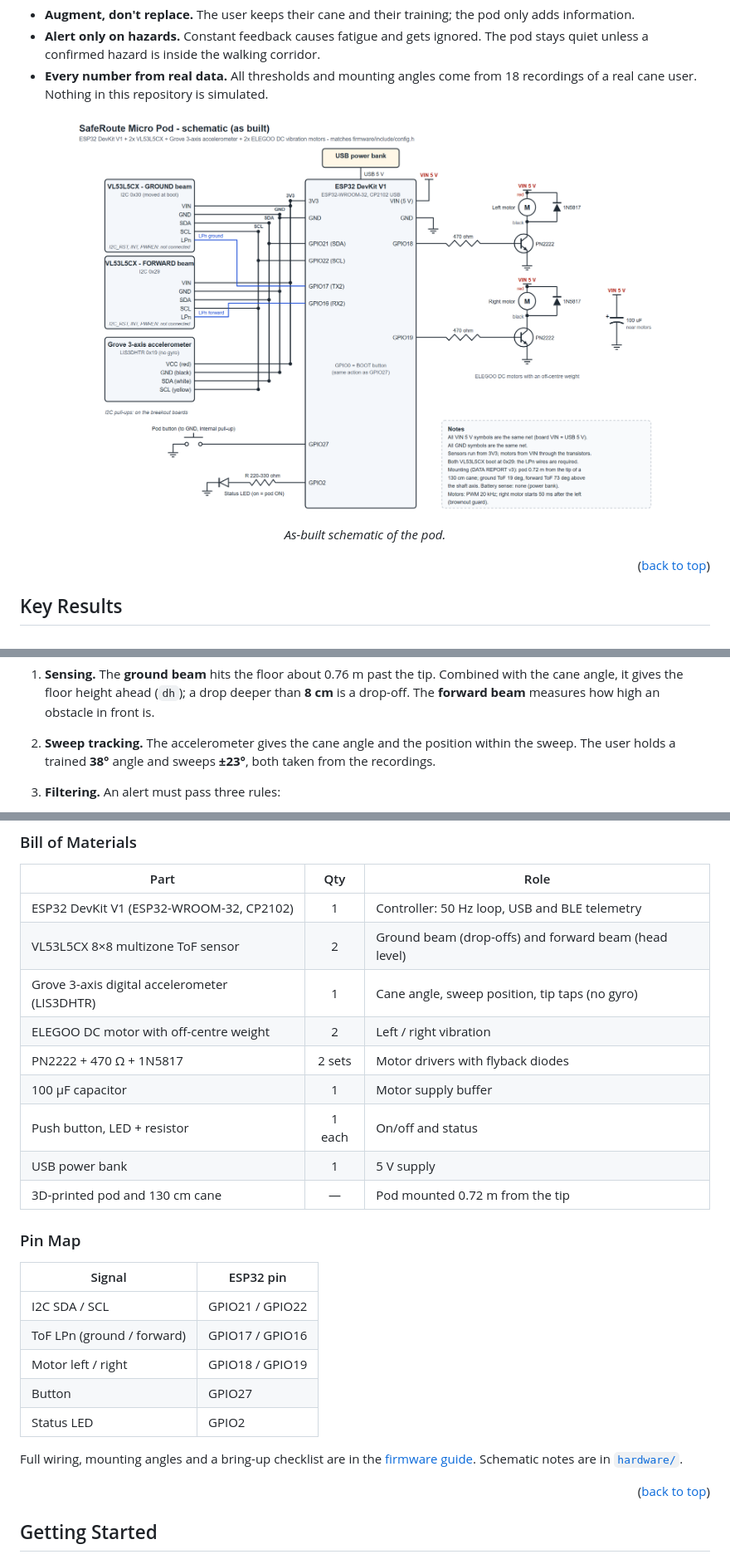
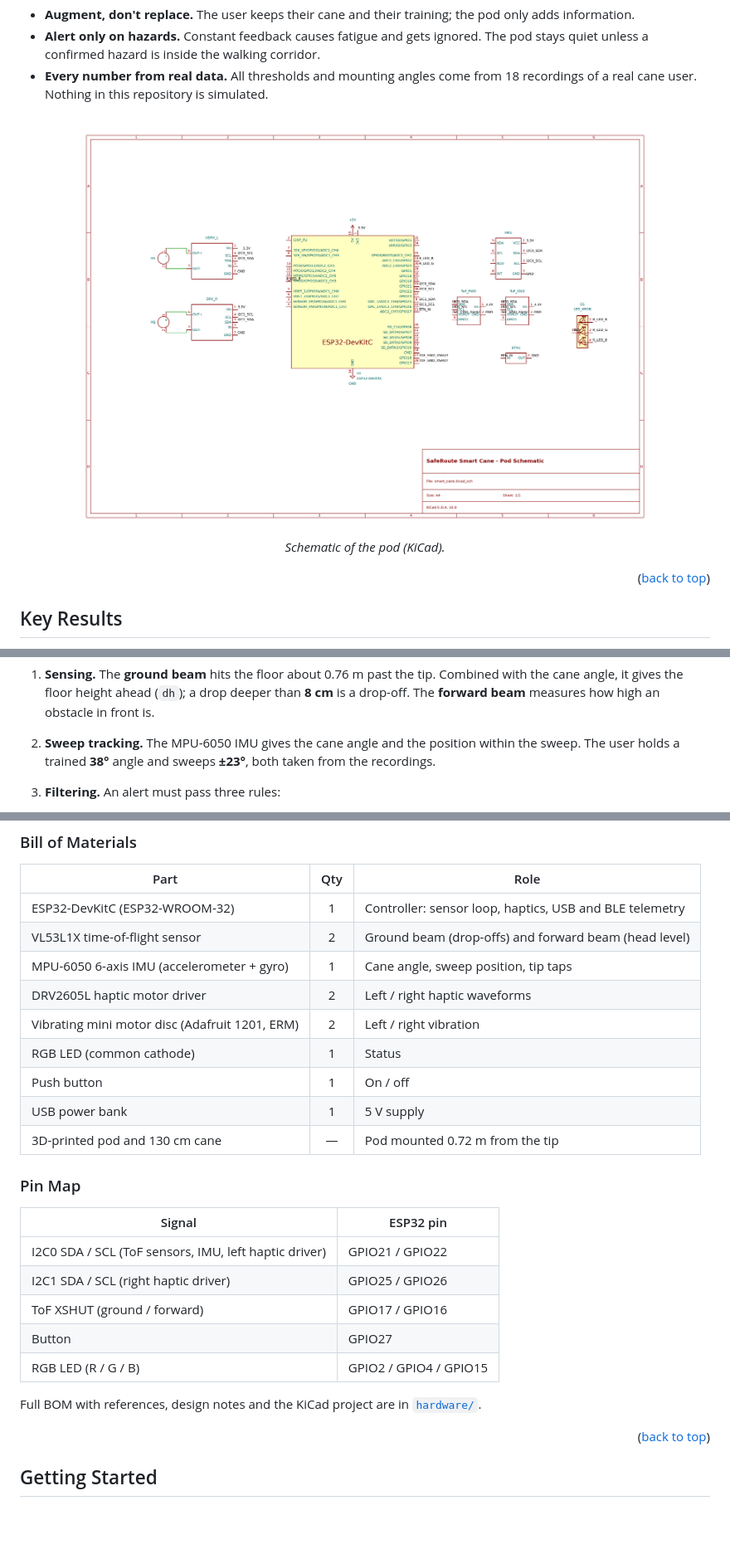
Before and after one commit to ktviy/SafeRoute_Smart_Cane, a Markdown page: README.md, 3 parts joined by grey strips. Shown at 83% size. Drawn GitHub-style; pictures changed too: hardware/schematic.png (added), hardware/schematic_as_built.png (deleted); blank space fills up the shorter version.

````diff
--- a/README.md
+++ b/README.md
@@ -58,8 +58,8 @@ A white cane is excellent at reading what is directly under its tip, but it miss
 - **Every number from real data.** All thresholds and mounting angles come from 18 recordings of a real cane user. Nothing in this repository is simulated.
 
 <p align="center">
-  <img src="hardware/schematic_as_built.png" alt="SafeRoute as-built schematic" width="720">
-  <br><em>As-built schematic of the pod.</em>
+  <img src="hardware/schematic.png" alt="SafeRoute schematic" width="720">
+  <br><em>Schematic of the pod (KiCad).</em>
 </p>
 
 <p align="right">(<a href="#readme-top">back to top</a>)</p>
@@ -98,7 +98,7 @@ flowchart LR
 ```
 
 1. **Sensing.** The **ground beam** hits the floor about 0.76 m past the tip. Combined with the cane angle, it gives the floor height ahead (`dh`); a drop deeper than **8 cm** is a drop-off. The **forward beam** measures how high an obstacle in front is.
-2. **Sweep tracking.** The accelerometer gives the cane angle and the position within the sweep. The user holds a trained **38°** angle and sweeps **±23°**, both taken from the recordings.
+2. **Sweep tracking.** The MPU-6050 IMU gives the cane angle and the position within the sweep. The user holds a trained **38°** angle and sweeps **±23°**, both taken from the recordings.
 3. **Filtering.** An alert must pass three rules:
    - **Confirmation:** seen in 3 consecutive frames (2 for head level).
    - **Height band:** the measured height falls in the hazard's band.
@@ -117,13 +117,13 @@ The decision logic is plain, hardware-free C++ in [`firmware/lib/saferoute`](fir
 
 | Part | Qty | Role |
 | --- | :---: | --- |
-| ESP32 DevKit V1 (ESP32-WROOM-32, CP2102) | 1 | Controller: 50 Hz loop, USB and BLE telemetry |
-| VL53L5CX 8×8 multizone ToF sensor | 2 | Ground beam (drop-offs) and forward beam (head level) |
-| Grove 3-axis digital accelerometer (LIS3DHTR) | 1 | Cane angle, sweep position, tip taps (no gyro) |
-| ELEGOO DC motor with off-centre weight | 2 | Left / right vibration |
-| PN2222 + 470 Ω + 1N5817 | 2 sets | Motor drivers with flyback diodes |
-| 100 µF capacitor | 1 | Motor supply buffer |
-| Push button, LED + resistor | 1 each | On/off and status |
+| ESP32-DevKitC (ESP32-WROOM-32) | 1 | Controller: sensor loop, haptics, USB and BLE telemetry |
+| VL53L1X time-of-flight sensor | 2 | Ground beam (drop-offs) and forward beam (head level) |
+| MPU-6050 6-axis IMU (accelerometer + gyro) | 1 | Cane angle, sweep position, tip taps |
+| DRV2605L haptic motor driver | 2 | Left / right haptic waveforms |
+| Vibrating mini motor disc (Adafruit 1201, ERM) | 2 | Left / right vibration |
+| RGB LED (common cathode) | 1 | Status |
+| Push button | 1 | On / off |
 | USB power bank | 1 | 5 V supply |
 | 3D-printed pod and 130 cm cane | — | Pod mounted 0.72 m from the tip |
 
@@ -131,13 +131,13 @@ The decision logic is plain, hardware-free C++ in [`firmware/lib/saferoute`](fir
 
 | Signal | ESP32 pin |
 | --- | --- |
-| I2C SDA / SCL | GPIO21 / GPIO22 |
-| ToF LPn (ground / forward) | GPIO17 / GPIO16 |
-| Motor left / right | GPIO18 / GPIO19 |
+| I2C0 SDA / SCL (ToF sensors, IMU, left haptic driver) | GPIO21 / GPIO22 |
+| I2C1 SDA / SCL (right haptic driver) | GPIO25 / GPIO26 |
+| ToF XSHUT (ground / forward) | GPIO17 / GPIO16 |
 | Button | GPIO27 |
-| Status LED | GPIO2 |
+| RGB LED (R / G / B) | GPIO2 / GPIO4 / GPIO15 |
 
-Full wiring, mounting angles and a bring-up checklist are in the [firmware guide](firmware/README.md#wiring-esp32-devkit-v1). Schematic notes are in [`hardware/`](hardware).
+Full BOM with references, design notes and the KiCad project are in [`hardware/`](hardware).
 
 <p align="right">(<a href="#readme-top">back to top</a>)</p>
 
````
Also changed, not shown: other parts of README.md (+4 -5 lines), firmware/README.md (+1 -1 lines), hardware/README.md (+51 -15 lines), 27 other files.
